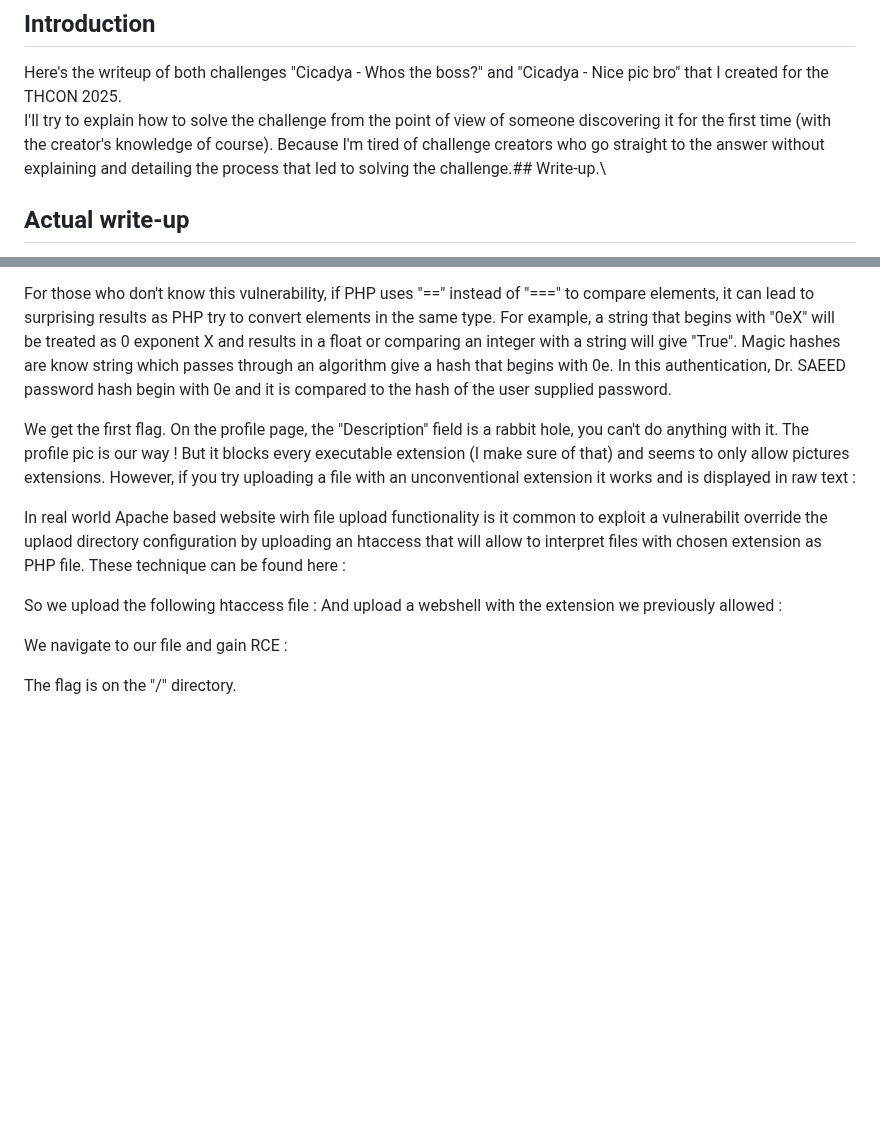
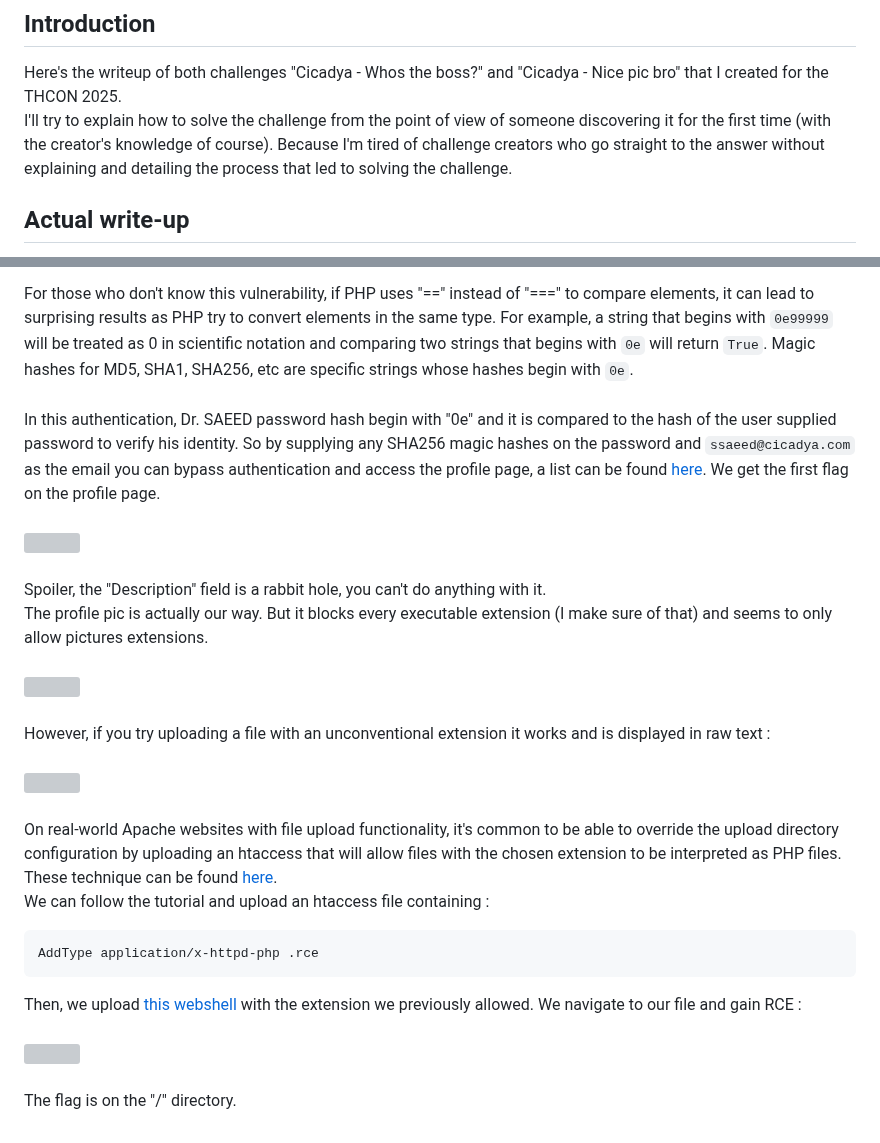
Before and after one commit to thomsoe/labs-and-ctfs, a Markdown page: THCON-2025/Cicadya/writeup.md, 2 parts joined by grey strips. GitHub-like rendering; blank space fills up the shorter version; grey boxes are pictures that could not be loaded.

````diff
--- a/THCON-2025/Cicadya/writeup.md
+++ b/THCON-2025/Cicadya/writeup.md
@@ -1,7 +1,7 @@
 # Cicadya - Write-up
 ## Introduction
 Here's the writeup of both challenges "Cicadya - Whos the boss?" and "Cicadya - Nice pic bro" that I created for the THCON 2025.\
-I'll try to explain how to solve the challenge from the point of view of someone discovering it for the first time (with the creator's knowledge of course). Because I'm tired of challenge creators who go straight to the answer without explaining and detailing the process that led to solving the challenge.## Write-up.\
+I'll try to explain how to solve the challenge from the point of view of someone discovering it for the first time (with the creator's knowledge of course). Because I'm tired of challenge creators who go straight to the answer without explaining and detailing the process that led to solving the challenge.
 ## Actual write-up
 ![](captures/1.png)
 The website is a legit company's website so all the pages will be filled with bullshit company's information and description (generated by myself and chatGPT).\
@@ -25,17 +25,20 @@ By these keywords, it is understanble that we have a SHA256 loose comparison (ty
 For those who don't know this vulnerability, if PHP uses "==" instead of "===" to compare elements, it can lead to surprising results as PHP try to convert elements in the same type.
-For example, a string that begins with "0eX" will be treated as 0 exponent X and results in a float or comparing an integer with a string will give "True". Magic hashes are know string which passes through an algorithm give a hash that begins with 0e. In this authentication, Dr. SAEED password hash begin with 0e and it is compared to the hash of the user supplied password.
-
-We get the first flag.
-On the profile page, the "Description" field is a rabbit hole, you can't do anything with it.
-The profile pic is our way ! But it blocks every executable extension (I make sure of that) and seems to only allow pictures extensions.
-However, if you try uploading a file with an unconventional extension it works and is displayed in raw text :
-
-In real world Apache based website wirh file upload functionality is it common to exploit a vulnerabilit  override the uplaod directory configuration by uploading an htaccess that will allow to interpret files with chosen extension as PHP file.
-These technique can be found here :
-
-So we upload the following htaccess file :
-And upload a webshell with the extension we previously allowed :
-
-We navigate to our file and gain RCE :
-
+For example, a string that begins with `0e99999` will be treated as 0 in scientific notation and comparing two strings that begins with `0e` will return `True`. Magic hashes for MD5, SHA1, SHA256, etc are specific strings whose hashes begin with `0e`.<br><br>
+In this authentication, Dr. SAEED password hash begin with "0e" and it is compared to the hash of the user supplied password to verify his identity. So by supplying any SHA256 magic hashes on the password and `ssaeed@cicadya.com` as the email you can bypass authentication and access the profile page, a list can be found [here](https://github.com/spaze/hashes/blob/master/sha256.md).
+We get the first flag on the profile page.<br><br>
+![](captures/10.png)<br><br>
+Spoiler, the "Description" field is a rabbit hole, you can't do anything with it.\
+The profile pic is actually our way. But it blocks every executable extension (I make sure of that) and seems to only allow pictures extensions.<br><br>
+![](captures/11.png)<br><br>
+However, if you try uploading a file with an unconventional extension it works and is displayed in raw text :<br><br>
+![](captures/12.png)<br><br>
+On real-world Apache websites with file upload functionality, it's common to be able to override the upload directory configuration by uploading an htaccess that will allow files with the chosen extension to be interpreted as PHP files.\
+These technique can be found [here](https://github.com/swisskyrepo/PayloadsAllTheThings/tree/master/Upload%20Insecure%20Files/Configuration%20Apache%20.htaccess).\
+We can follow the tutorial and upload an htaccess file containing :
+```
+AddType application/x-httpd-php .rce
+```
+Then, we upload [this webshell](https://gist.githubusercontent.com/joswr1ght/22f40787de19d80d110b37fb79ac3985/raw/c871f130a12e97090a08d0ab855c1b7a93ef1150/easy-simple-php-webshell.php) with the extension we previously allowed.
+We navigate to our file and gain RCE :<br><br>
+![](captures/13.png)<br><br>
 The flag is on the "/" directory.
````
Also changed, not shown: other parts of THCON-2025/Cicadya/writeup.md (+11 -11 lines).
